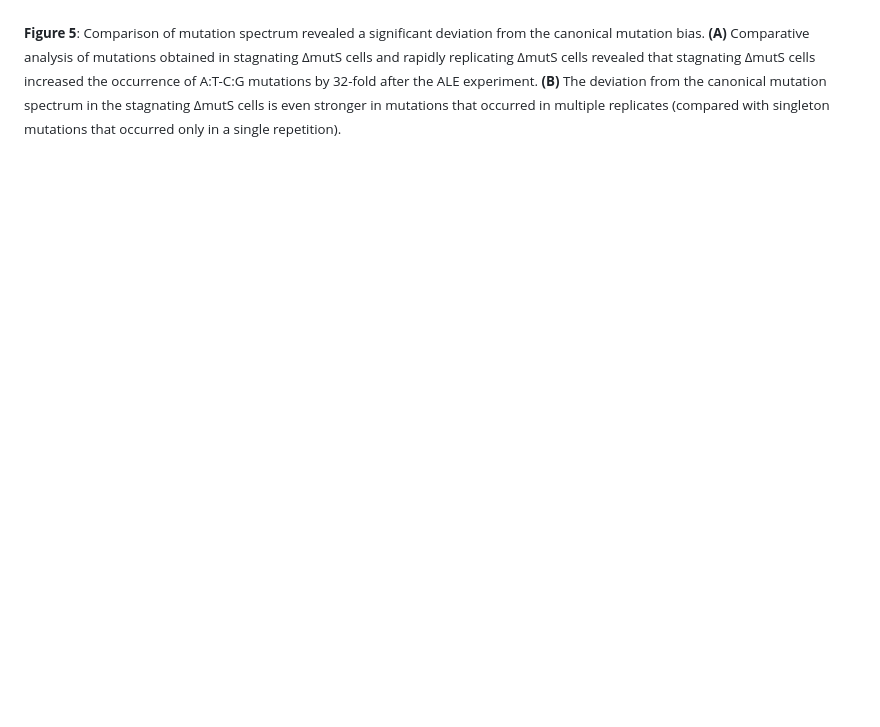
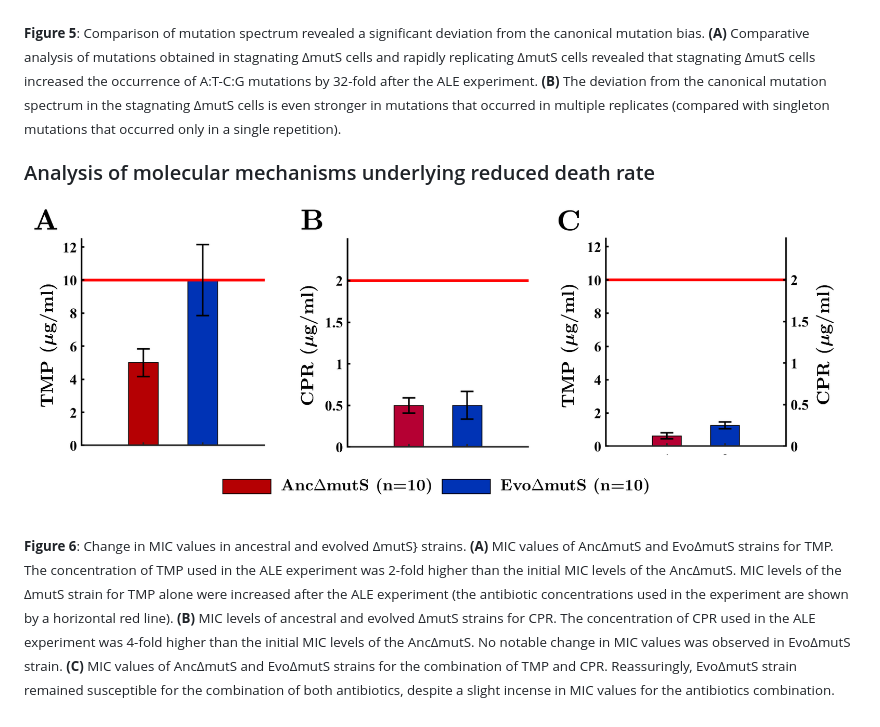
Before and after one commit to Sapirsch/M.Sc.-in-Biotechnology, a Markdown page: README.md, the part around the change. Rendered like a GitHub page; pictures changed too: Figures/6_271022_new_new_MIC_anc_vs_evo_final_.png (added); blank space fills up the shorter version.

Commit message:
Adding figure 6

```diff
--- a/README.md
+++ b/README.md
@@ -51,3 +51,12 @@ Isoleucine-to-Leucine substitution mutation at position 333 of Mdh occurred near
 **(A)** Comparative analysis of mutations obtained in stagnating &Delta;mutS cells and rapidly replicating &Delta;mutS cells revealed that stagnating &Delta;mutS cells increased the occurrence of A:T-C:G mutations by 32-fold after the ALE experiment. **(B)** The deviation from the canonical mutation spectrum in the stagnating &Delta;mutS cells is even stronger in mutations that occurred in multiple replicates (compared with singleton mutations that occurred only in a single repetition).
 
 </sub>
+
+### Analysis of molecular mechanisms underlying reduced death rate
+
+![Alt text](Figures/6_271022_new_new_MIC_anc_vs_evo_final_.png)
+
+<sub> **Figure 6**: Change in MIC values in ancestral and evolved &Delta;mutS} strains.
+**(A)** MIC values of Anc&Delta;mutS and Evo&Delta;mutS strains for TMP. The concentration of TMP used in the ALE experiment was 2-fold higher than the initial MIC levels of the Anc&Delta;mutS. MIC levels of the &Delta;mutS strain for TMP alone were increased after the ALE experiment (the antibiotic concentrations used in the experiment are shown by a horizontal red line). **(B)** MIC levels of ancestral and evolved &Delta;mutS strains for CPR. The concentration of CPR used in the ALE experiment was 4-fold higher than the initial MIC levels of the Anc&Delta;mutS. No notable change in MIC values was observed in Evo&Delta;mutS strain.
+**(C)** MIC values of Anc&Delta;mutS and Evo&Delta;mutS strains for the combination of TMP and CPR. Reassuringly, Evo&Delta;mutS strain remained susceptible for the combination of both antibiotics, despite a slight incense in MIC values for the antibiotics combination.
+</sub>
```
